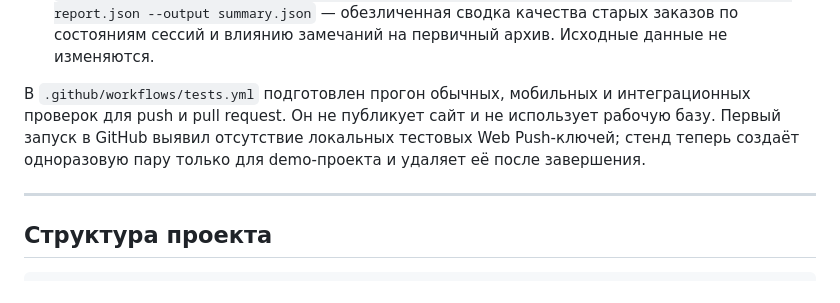
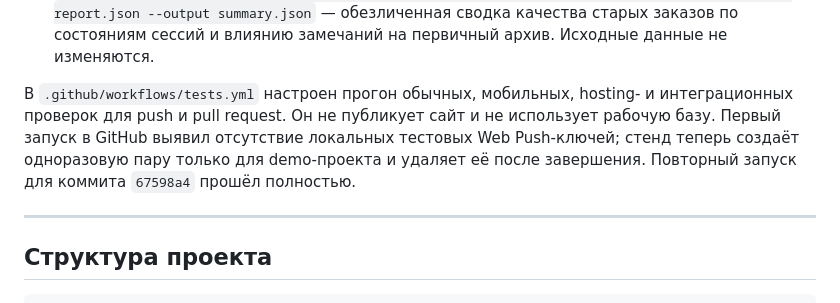
Before and after one commit to limondon/bar-kviz-dubna, a Markdown page: README.md, the part around the change. GitHub-like rendering.

```diff
--- a/README.md
+++ b/README.md
@@ -25,7 +25,7 @@ Real-time система для бара: приём заказов, управ
 - `npm run audit:data -- --input export.json --output report.json` — проверка локального полного JSON-экспорта RTDB без изменения исходных данных. Отчёт должен быть новым отдельным файлом.
 - `npm run summarize:data -- --input export.json --audit audit.json --migration-report migration-report.json --output summary.json` — обезличенная сводка качества старых заказов по состояниям сессий и влиянию замечаний на первичный архив. Исходные данные не изменяются.
 
-В `.github/workflows/tests.yml` подготовлен прогон обычных, мобильных и интеграционных проверок для push и pull request. Он не публикует сайт и не использует рабочую базу. Первый запуск в GitHub выявил отсутствие локальных тестовых Web Push-ключей; стенд теперь создаёт одноразовую пару только для demo-проекта и удаляет её после завершения.
+В `.github/workflows/tests.yml` настроен прогон обычных, мобильных, hosting- и интеграционных проверок для push и pull request. Он не публикует сайт и не использует рабочую базу. Первый запуск в GitHub выявил отсутствие локальных тестовых Web Push-ключей; стенд теперь создаёт одноразовую пару только для demo-проекта и удаляет её после завершения. Повторный запуск для коммита `67598a4` прошёл полностью.
 
 
 ---
```
Also changed, not shown: FIXES.md (+1 -1 lines).
